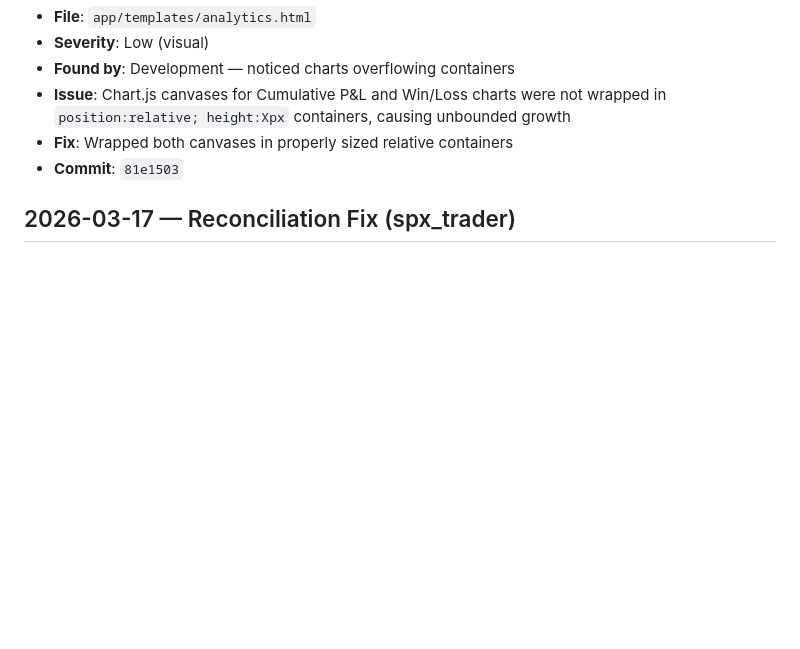
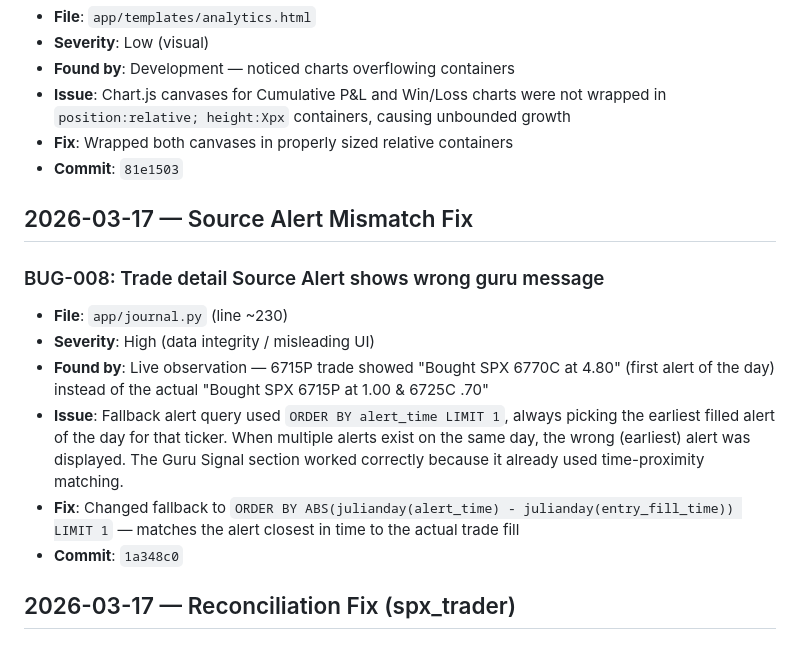
Before and after one commit to srinivas-thammanaboina/trading_journal, a Markdown page: bugfixtracker.md, the part around the change. Drawn GitHub-style; blank space fills up the shorter version.

Commit message:
Add BUG-008 to bugfixtracker: source alert showing wrong guru message
Co-Authored-By: Claude Opus 4.6 (1M context) <noreply@anthropic.com>

```diff
--- a/bugfixtracker.md
+++ b/bugfixtracker.md
@@ -52,6 +52,16 @@ All bugs found and fixed during development, tracked for audit and regression aw
 - **Fix**: Wrapped both canvases in properly sized relative containers
 - **Commit**: `81e1503`
 
+## 2026-03-17 — Source Alert Mismatch Fix
+
+### BUG-008: Trade detail Source Alert shows wrong guru message
+- **File**: `app/journal.py` (line ~230)
+- **Severity**: High (data integrity / misleading UI)
+- **Found by**: Live observation — 6715P trade showed "Bought SPX 6770C at 4.80" (first alert of the day) instead of the actual "Bought SPX 6715P at 1.00 & 6725C .70"
+- **Issue**: Fallback alert query used `ORDER BY alert_time LIMIT 1`, always picking the earliest filled alert of the day for that ticker. When multiple alerts exist on the same day, the wrong (earliest) alert was displayed. The Guru Signal section worked correctly because it already used time-proximity matching.
+- **Fix**: Changed fallback to `ORDER BY ABS(julianday(alert_time) - julianday(entry_fill_time)) LIMIT 1` — matches the alert closest in time to the actual trade fill
+- **Commit**: `1a348c0`
+
 ## 2026-03-17 — Reconciliation Fix (spx_trader)
 
 ### BUG-007: Reconciliation quantity mismatch — warn only, no auto-correct
```
